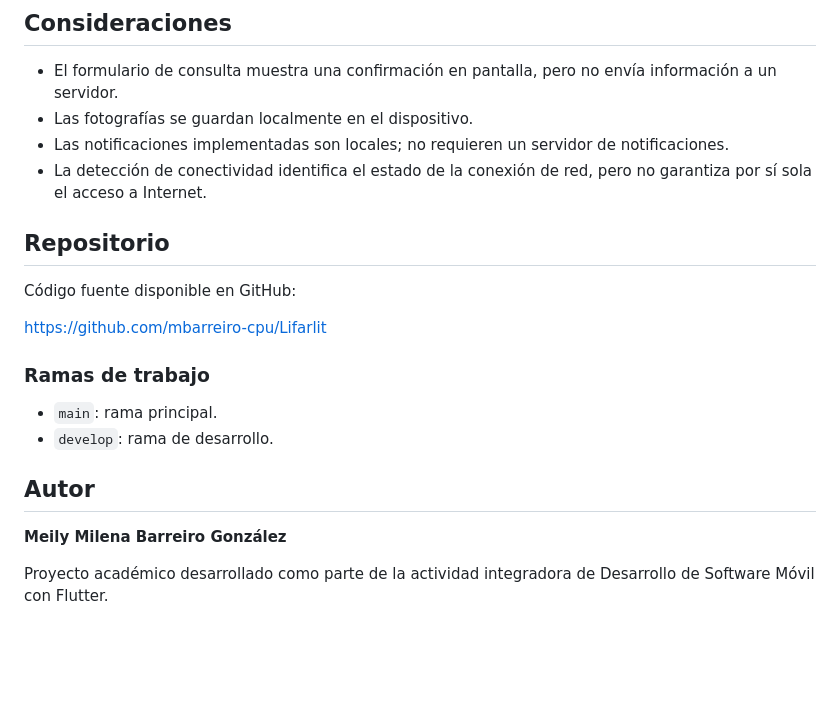
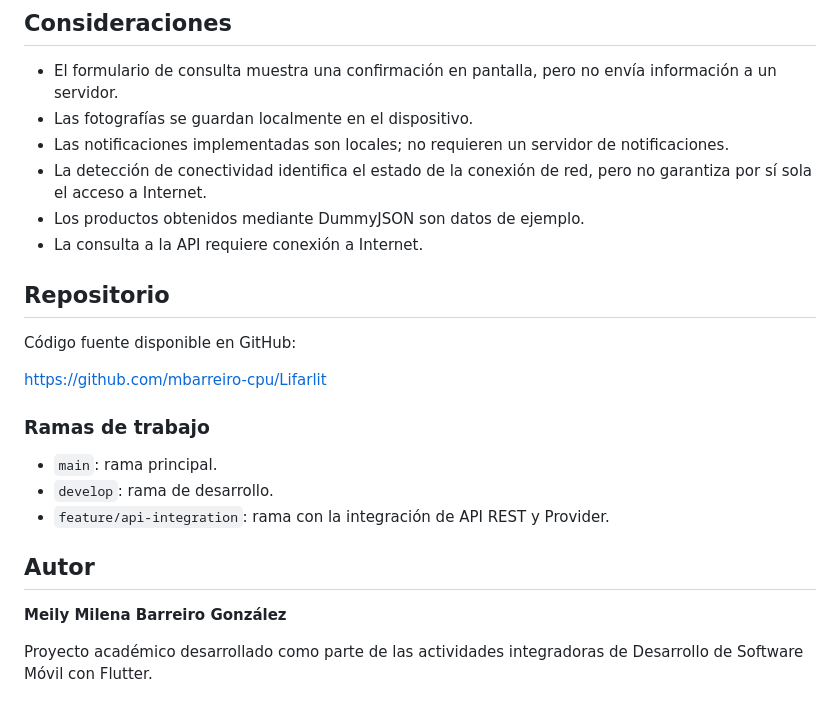
Before and after one commit to mbarreiro-cpu/Lifarlit, a Markdown page: README.md, the part around one of its changes. GitHub-like rendering; blank space fills up the shorter version.

```diff
--- a/README.md
+++ b/README.md
@@ -142,6 +185,8 @@ flutter run
 - Las fotografías se guardan localmente en el dispositivo.
 - Las notificaciones implementadas son locales; no requieren un servidor de notificaciones.
 - La detección de conectividad identifica el estado de la conexión de red, pero no garantiza por sí sola el acceso a Internet.
+- Los productos obtenidos mediante DummyJSON son datos de ejemplo.
+- La consulta a la API requiere conexión a Internet.
 
 ## Repositorio
 
@@ -153,9 +198,10 @@ https://github.com/mbarreiro-cpu/Lifarlit
 
 - `main`: rama principal.
 - `develop`: rama de desarrollo.
+- `feature/api-integration`: rama con la integración de API REST y Provider.
 
 ## Autor
 
 **Meily Milena Barreiro González**
 
-Proyecto académico desarrollado como parte de la actividad integradora de Desarrollo de Software Móvil con Flutter.
+Proyecto académico desarrollado como parte de las actividades integradoras de Desarrollo de Software Móvil con Flutter.
```
Also changed, not shown: other parts of README.md (+61 -18 lines).
